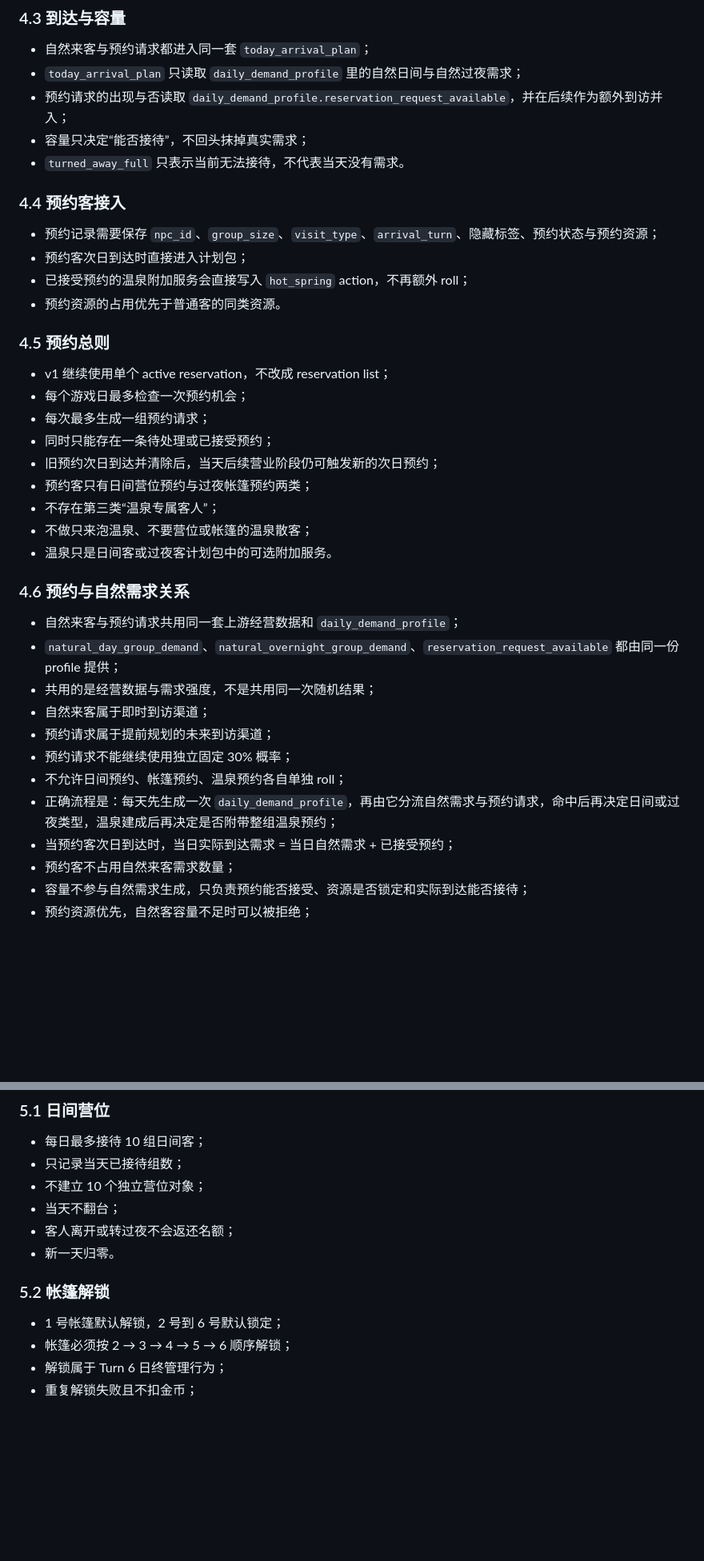
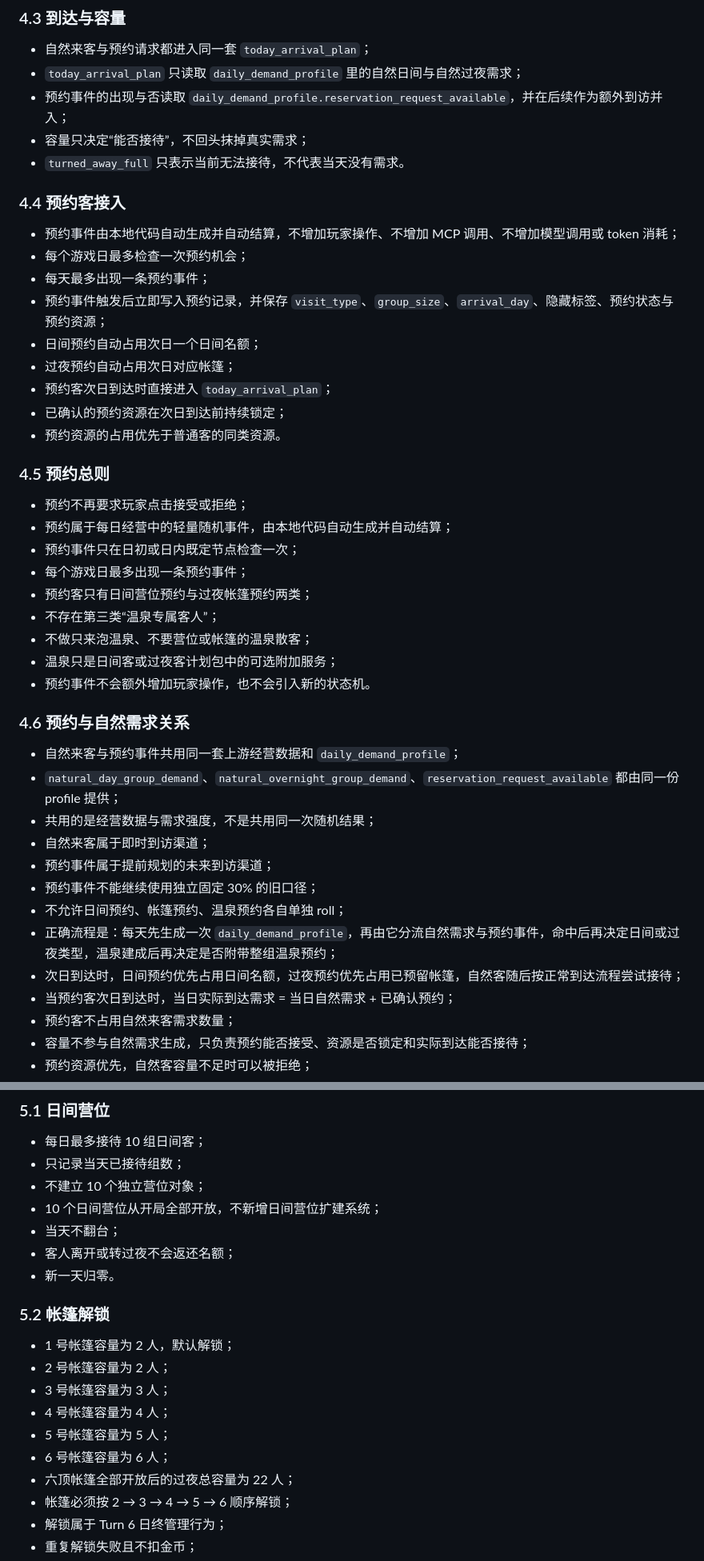
Before and after one commit to racy1501/Camping-Plaza, a Markdown page: 露营广场_阶段性确定稿_v0.6.md, 2 parts joined by grey strips. Shown at 80% size. GitHub-like rendering; blank space fills up the shorter version.

Commit message:
docs: finalize daily demand and reservation rules

```diff
--- a/露营广场_阶段性确定稿_v0.6.md
+++ b/露营广场_阶段性确定稿_v0.6.md
@@ -334,40 +392,46 @@ Turn 执行层只负责：
 
 - 自然来客与预约请求都进入同一套 `today_arrival_plan`；
 - `today_arrival_plan` 只读取 `daily_demand_profile` 里的自然日间与自然过夜需求；
-- 预约请求的出现与否读取 `daily_demand_profile.reservation_request_available`，并在后续作为额外到访并入；
+- 预约事件的出现与否读取 `daily_demand_profile.reservation_request_available`，并在后续作为额外到访并入；
 - 容量只决定“能否接待”，不回头抹掉真实需求；
 - `turned_away_full` 只表示当前无法接待，不代表当天没有需求。
 
 ### 4.4 预约客接入
 
-- 预约记录需要保存 `npc_id`、`group_size`、`visit_type`、`arrival_turn`、隐藏标签、预约状态与预约资源；
-- 预约客次日到达时直接进入计划包；
-- 已接受预约的温泉附加服务会直接写入 `hot_spring` action，不再额外 roll；
+- 预约事件由本地代码自动生成并自动结算，不增加玩家操作、不增加 MCP 调用、不增加模型调用或 token 消耗；
+- 每个游戏日最多检查一次预约机会；
+- 每天最多出现一条预约事件；
+- 预约事件触发后立即写入预约记录，并保存 `visit_type`、`group_size`、`arrival_day`、隐藏标签、预约状态与预约资源；
+- 日间预约自动占用次日一个日间名额；
+- 过夜预约自动占用次日对应帐篷；
+- 预约客次日到达时直接进入 `today_arrival_plan`；
+- 已确认的预约资源在次日到达前持续锁定；
 - 预约资源的占用优先于普通客的同类资源。
 
 ### 4.5 预约总则
 
-- v1 继续使用单个 active reservation，不改成 reservation list；
-- 每个游戏日最多检查一次预约机会；
-- 每次最多生成一组预约请求；
-- 同时只能存在一条待处理或已接受预约；
-- 旧预约次日到达并清除后，当天后续营业阶段仍可触发新的次日预约；
+- 预约不再要求玩家点击接受或拒绝；
+- 预约属于每日经营中的轻量随机事件，由本地代码自动生成并自动结算；
+- 预约事件只在日初或日内既定节点检查一次；
+- 每个游戏日最多出现一条预约事件；
 - 预约客只有日间营位预约与过夜帐篷预约两类；
 - 不存在第三类“温泉专属客人”；
 - 不做只来泡温泉、不要营位或帐篷的温泉散客；
-- 温泉只是日间客或过夜客计划包中的可选附加服务。
+- 温泉只是日间客或过夜客计划包中的可选附加服务；
+- 预约事件不会额外增加玩家操作，也不会引入新的状态机。
 
 ### 4.6 预约与自然需求关系
 
-- 自然来客与预约请求共用同一套上游经营数据和 `daily_demand_profile`；
+- 自然来客与预约事件共用同一套上游经营数据和 `daily_demand_profile`；
 - `natural_day_group_demand`、`natural_overnight_group_demand`、`reservation_request_available` 都由同一份 profile 提供；
 - 共用的是经营数据与需求强度，不是共用同一次随机结果；
 - 自然来客属于即时到访渠道；
-- 预约请求属于提前规划的未来到访渠道；
-- 预约请求不能继续使用独立固定 30% 概率；
+- 预约事件属于提前规划的未来到访渠道；
+- 预约事件不能继续使用独立固定 30% 的旧口径；
 - 不允许日间预约、帐篷预约、温泉预约各自单独 roll；
-- 正确流程是：每天先生成一次 `daily_demand_profile`，再由它分流自然需求与预约请求，命中后再决定日间或过夜类型，温泉建成后再决定是否附带整组温泉预约；
-- 当预约客次日到达时，当日实际到达需求 = 当日自然需求 + 已接受预约；
+- 正确流程是：每天先生成一次 `daily_demand_profile`，再由它分流自然需求与预约事件，命中后再决定日间或过夜类型，温泉建成后再决定是否附带整组温泉预约；
+- 次日到达时，日间预约优先占用日间名额，过夜预约优先占用已预留帐篷，自然客随后按正常到达流程尝试接待；
+- 当预约客次日到达时，当日实际到达需求 = 当日自然需求 + 已确认预约；
 - 预约客不占用自然来客需求数量；
 - 容量不参与自然需求生成，只负责预约能否接受、资源是否锁定和实际到达能否接待；
 - 预约资源优先，自然客容量不足时可以被拒绝；
@@ -382,13 +446,20 @@ Turn 执行层只负责：
 - 每日最多接待 10 组日间客；
 - 只记录当天已接待组数；
 - 不建立 10 个独立营位对象；
+- 10 个日间营位从开局全部开放，不新增日间营位扩建系统；
 - 当天不翻台；
 - 客人离开或转过夜不会返还名额；
 - 新一天归零。
 
 ### 5.2 帐篷解锁
 
-- 1 号帐篷默认解锁，2 号到 6 号默认锁定；
+- 1 号帐篷容量为 2 人，默认解锁；
+- 2 号帐篷容量为 2 人；
+- 3 号帐篷容量为 3 人；
+- 4 号帐篷容量为 4 人；
+- 5 号帐篷容量为 5 人；
+- 6 号帐篷容量为 6 人；
+- 六顶帐篷全部开放后的过夜总容量为 22 人；
 - 帐篷必须按 2 → 3 → 4 → 5 → 6 顺序解锁；
 - 解锁属于 Turn 6 日终管理行为；
 - 重复解锁失败且不扣金币；
```
Also changed, not shown: other parts of 露营广场_阶段性确定稿_v0.6.md (+77 -10 lines).
